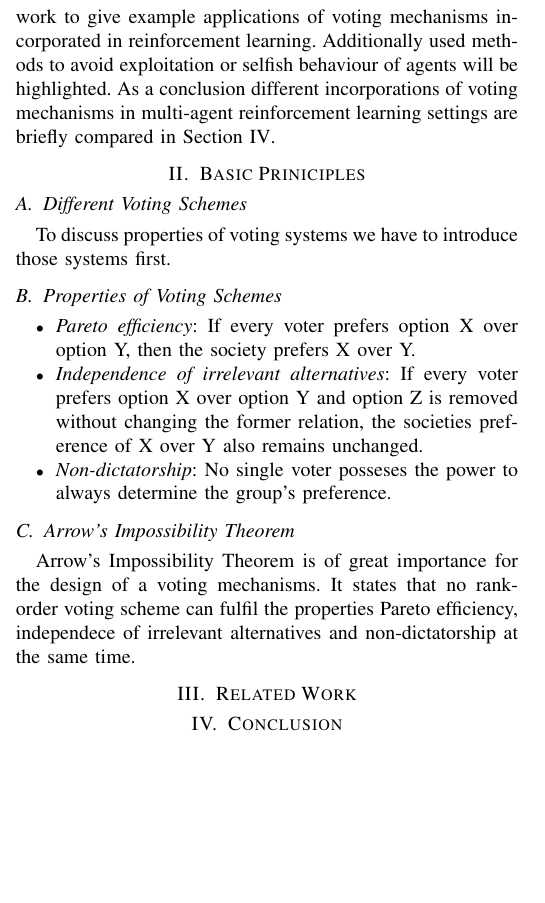
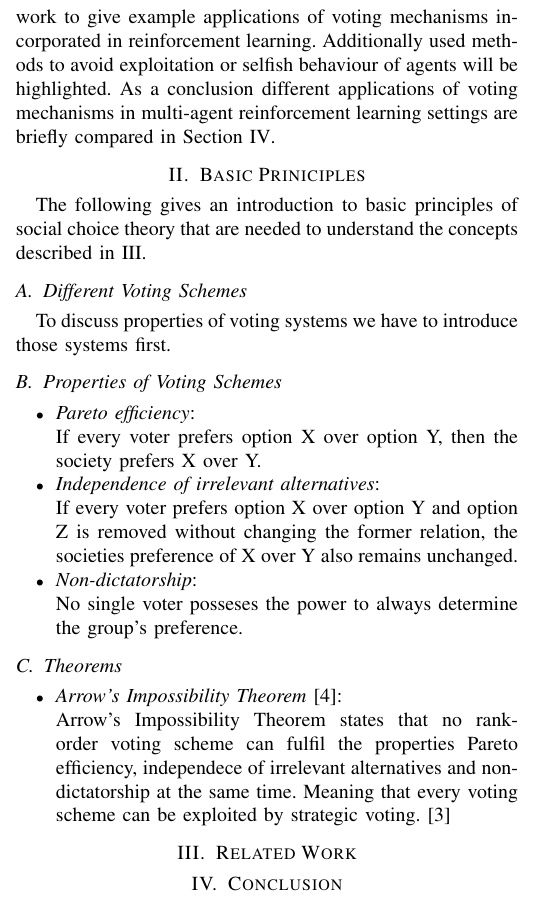
Before and after one commit to jalemann/seminar-ci-paper, a LaTeX paper (SemCI_Paper.tex): part of one column of the page before the commit and part of one column of page 1 of 2 after it, cut so that both start at the same text, the shorter picture padded with empty space. Compiled offline with pdfLaTeX; a missing font is replaced by an installed copy or a similar font; a LaTeX package or settings file that is missing is left out.

Commit message:
modify: basic principles formation

```diff
--- a/SemCI_Paper.tex
+++ b/SemCI_Paper.tex
@@ -55,12 +55,12 @@ Unfortunately Arrow's Impossibility Theorem implies that no voting scheme can be
 To give an overview over voting schemes and their possible properties Section \ref{2BasicPrinciples} introduces basic principles of social choice theory as far as they are required to understand the concepts described later on.
 Section \ref{3RelatedWork} then shows related work to give example  applications of voting mechanisms incorporated in reinforcement learning.
 Additionally used methods to avoid exploitation or selfish behaviour of agents will be highlighted.
-As a conclusion different incorporations of voting mechanisms in multi-agent reinforcement learning settings are briefly compared in Section \ref{4Conclusion}.
+As a conclusion different applications of voting mechanisms in multi-agent reinforcement learning settings are briefly compared in Section \ref{4Conclusion}.
 
 % BASIC PRINCIPLES
     % Tell the readers about definitions, foundations that are used
 \section{Basic Priniciples}\label{2BasicPrinciples}
-
+The following gives an introduction to basic principles of social choice theory that are needed to understand the concepts described in \ref{3RelatedWork}.
 % Voting Schemes
 \subsection{Different Voting Schemes}
 To discuss properties of voting systems we have to introduce those systems first.
@@ -68,14 +68,22 @@ To discuss properties of voting systems we have to introduce those systems first
 % Properties of Voting Schemes
 \subsection{Properties of Voting Schemes}
 \begin{itemize}
-    \item \textit{Pareto efficiency}: If every voter prefers option X over option Y, then the society prefers X over Y.
-    \item \textit{Independence of irrelevant alternatives}: If every voter prefers option X over option Y and option Z is removed without changing the former relation, the societies preference of X over Y also remains unchanged.
-    \item \textit{Non-dictatorship}: No single voter posseses the power to always determine the group's preference.
+    \item \textit{Pareto efficiency}:\\
+    If every voter prefers option X over option Y, then the society prefers X over Y.
+    \item \textit{Independence of irrelevant alternatives}:\\
+    If every voter prefers option X over option Y and option Z is removed without changing the former relation, the societies preference of X over Y also remains unchanged.
+    \item \textit{Non-dictatorship}:\\
+    No single voter posseses the power to always determine the group's preference.
 \end{itemize}
 
 % Arrow's Impossibility Theorem
-\subsection{Arrow's Impossibility Theorem}
-Arrow's Impossibility Theorem is of great importance for the design of a voting mechanisms. It states that no rank-order voting scheme can fulfil the properties Pareto efficiency, independece of irrelevant alternatives and non-dictatorship at the same time.
+\subsection{Theorems}
+\begin{itemize}
+    \item \textit{Arrow's Impossibility Theorem}\cite{arrow2012social}:\\
+    Arrow's Impossibility Theorem states that no rank-order voting scheme can fulfil the properties Pareto efficiency, independece of irrelevant alternatives and non-dictatorship at the same time.
+    Meaning that every voting scheme can be exploited by strategic voting.\cite{pitt2006voting}
+\end{itemize}
+
 
 % RELATED WORK
     % How have other researchers tackled the problem
```
Also changed, not shown: refs.bib (+9 -0 lines), SemCI_Paper.bbl, SemCI_Paper.pdf, 5 other files.
